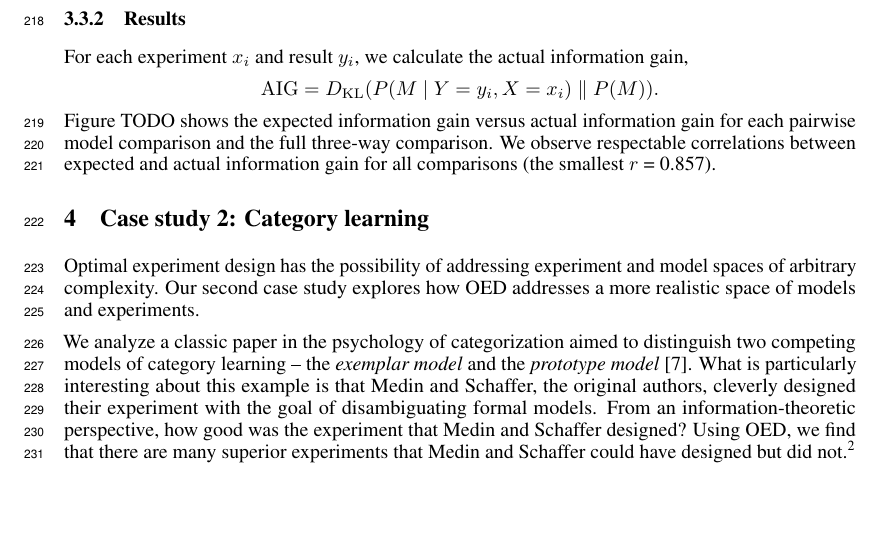
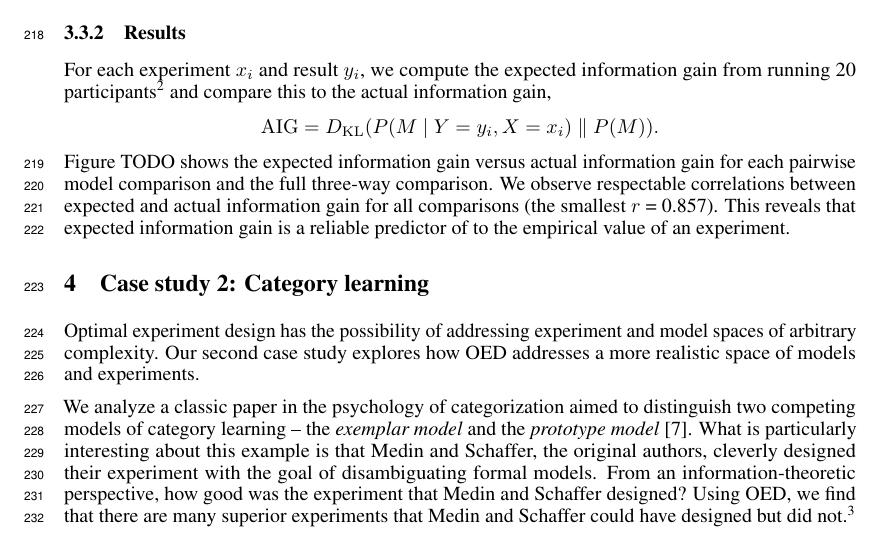
Before and after one commit to mhtess/oed, a LaTeX paper (writing/nips2016/oed_nips_2016.tex): part of page 6 of 9, cut so that both start at the same text, the shorter picture padded with empty space. Compiled offline with pdfLaTeX.

Commit message:
Expand coins EIG-AIG stuff a little

```diff
--- a/writing/nips2016/oed_nips_2016.tex
+++ b/writing/nips2016/oed_nips_2016.tex
@@ -407,10 +407,11 @@ We recruited 320 participants from Amazon's Mechanical Turk. The procedure consi
 
 \subsubsection{Results}
 
-For each experiment $x_i$ and result $y_i$, we calculate the actual information gain,
+For each experiment $x_i$ and result $y_i$, we compute the expected information gain from running 20 participants\footnote{because we do client-side randomization, N's are not actually 20; we use the empirical N's for EIG} and compare this to the actual information gain,
 $$\mathrm{AIG} = \dkl{P(M \mid Y = y_i, X = x_i)}{P(M)}.$$
 Figure TODO shows the expected information gain versus actual information gain for each pairwise model comparison and the full three-way comparison.
 We observe respectable correlations between expected and actual information gain for all comparisons (the smallest $r$ = 0.857).
+This reveals that expected information gain is a reliable predictor of to the empirical value of an experiment.
 
 \section{Case study 2: Category learning}
 
```
